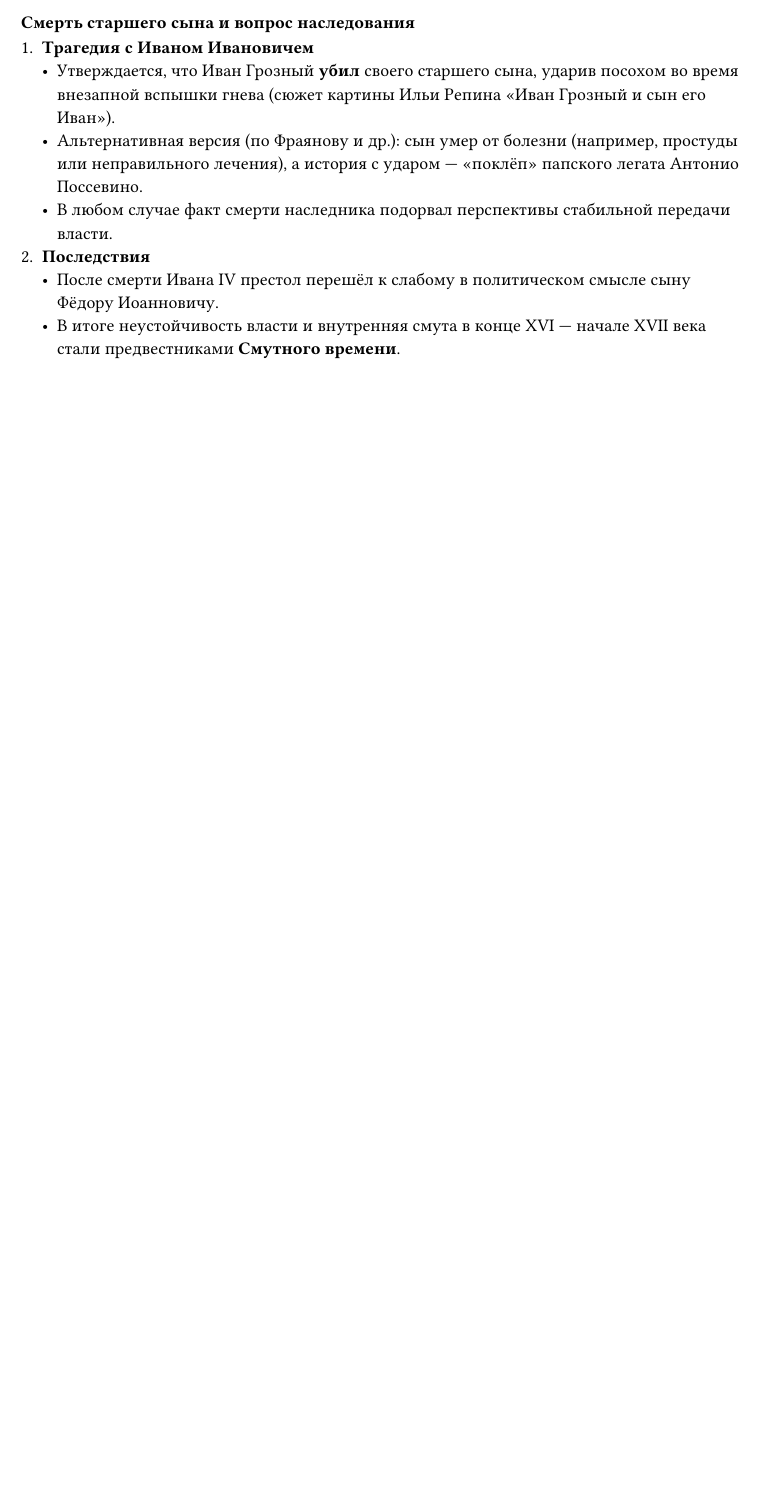
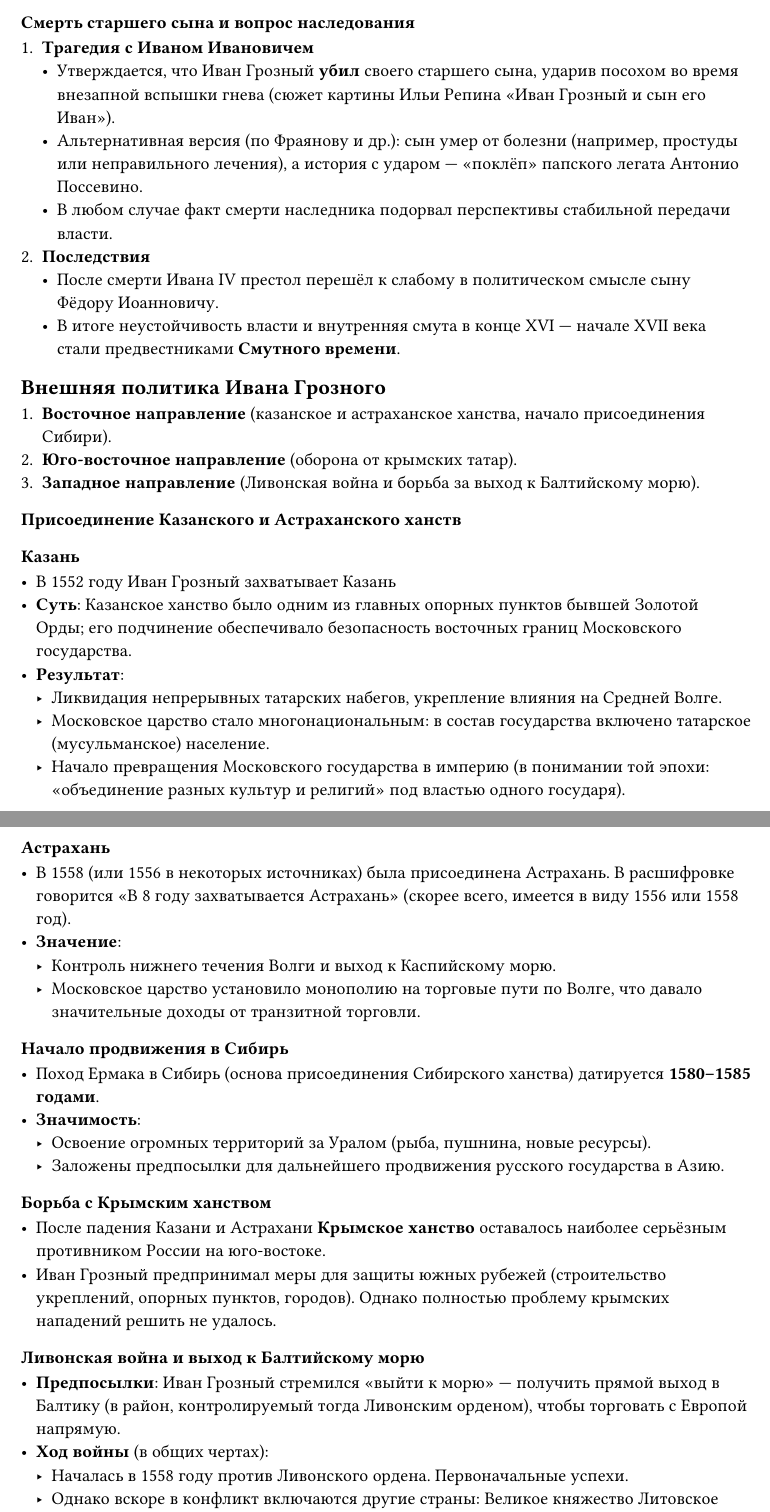
Before and after one commit to SUAI-4-Lessons/history, a Typst document (src/07_ivan_4/07_0_ivan_4.typ, which reads src/07_ivan_4/07_02_vnesh.typ): part of page 3 of 3 before the commit and two parts of pages 3 and 4 of 5 after it, the two joined at a grey line, cut so that both start at the same text, the shorter picture padded with empty space. Compiled offline with Typst 0.15.

Commit message:
📝  внешняя политика Ивана Грозного
close #1

```diff
--- /dev/null
+++ b/src/07_ivan_4/07_02_vnesh.typ
@@ -0,0 +1,55 @@
+= Внешняя политика Ивана Грозного
+
++ #strong[Восточное направление] (казанское и астраханское ханства, начало
+  присоединения Сибири).\
++ #strong[Юго-восточное направление] (оборона от крымских татар).\
++ #strong[Западное направление] (Ливонская война и борьба за выход к Балтийскому
+  морю).
+
+== Присоединение Казанского и Астраханского ханств
+<присоединение-казанского-и-астраханского-ханств>
+=== Казань
+<казань>
+- В 1552 году Иван Грозный захватывает Казань
+- #strong[Суть];: Казанское ханство было одним из главных опорных пунктов бывшей
+  Золотой Орды; его подчинение обеспечивало безопасность восточных границ
+  Московского государства.\
+- #strong[Результат];:
+  - Ликвидация непрерывных татарских набегов, укрепление влияния на Средней Волге.\
+  - Московское царство стало многонациональным: в состав государства включено
+    татарское (мусульманское) население.\
+  - Начало превращения Московского государства в империю (в понимании той эпохи:
+    «объединение разных культур и религий» под властью одного государя).
+
+=== Астрахань
+<астрахань>
+- В 1558 (или 1556 в некоторых источниках) была присоединена Астрахань. В
+  расшифровке говорится «В 8 году захватывается Астрахань» (скорее всего, имеется
+  в виду 1556 или 1558 год).\
+- #strong[Значение];:
+  - Контроль нижнего течения Волги и выход к Каспийскому морю.\
+  - Московское царство установило монополию на торговые пути по Волге, что давало
+    значительные доходы от транзитной торговли.
+
+=== Начало продвижения в Сибирь
+- Поход Ермака в Сибирь (основа присоединения Сибирского ханства) датируется #strong[1580--1585 годами];.\
+- #strong[Значимость];:
+  - Освоение огромных территорий за Уралом (рыба, пушнина, новые ресурсы).\
+  - Заложены предпосылки для дальнейшего продвижения русского государства в Азию.
+
+== Борьба с Крымским ханством
+<борьба-с-крымским-ханством>
+- После падения Казани и Астрахани #strong[Крымское ханство] оставалось наиболее
+  серьёзным противником России на юго-востоке.\
+- Иван Грозный предпринимал меры для защиты южных рубежей (строительство
+  укреплений, опорных пунктов, городов). Однако полностью проблему крымских
+  нападений решить не удалось.
+
+== Ливонская война и выход к Балтийскому морю
+<ливонская-война-и-выход-к-балтийскому-морю>
+- #strong[Предпосылки];: Иван Грозный стремился «выйти к морю» --- получить прямой
+  выход в Балтику (в район, контролируемый тогда Ливонским орденом), чтобы
+  торговать с Европой напрямую.\
+- #strong[Ход войны] (в общих чертах):
+  - Началась в 1558 году против Ливонского ордена. Первоначальные успехи.\
+  - Однако вскоре в конфликт включаются другие страны: Великое княжество Литовское
@@ -0,0 +68,6 @@
+<общая-оценка-внешней-политики-ивана-грозного>
++ #strong[Успехи];:
+  - Присоединение Казанского и Астраханского ханств, что значительно расширило
+    территорию и ресурсы страны.\
+  - Безопасность восточных и юго-восточных рубежей за счёт покорения бывших улусов
+    Золотой Орды.\
```
Also changed, not shown: src/07_ivan_4/07_01_vnutr.typ (+87 -101 lines), src/07_ivan_4/07_0_ivan_4.typ (+1 -0 lines), src/07_ivan_4/07_02_vnesh.typ (28 more changed lines).
